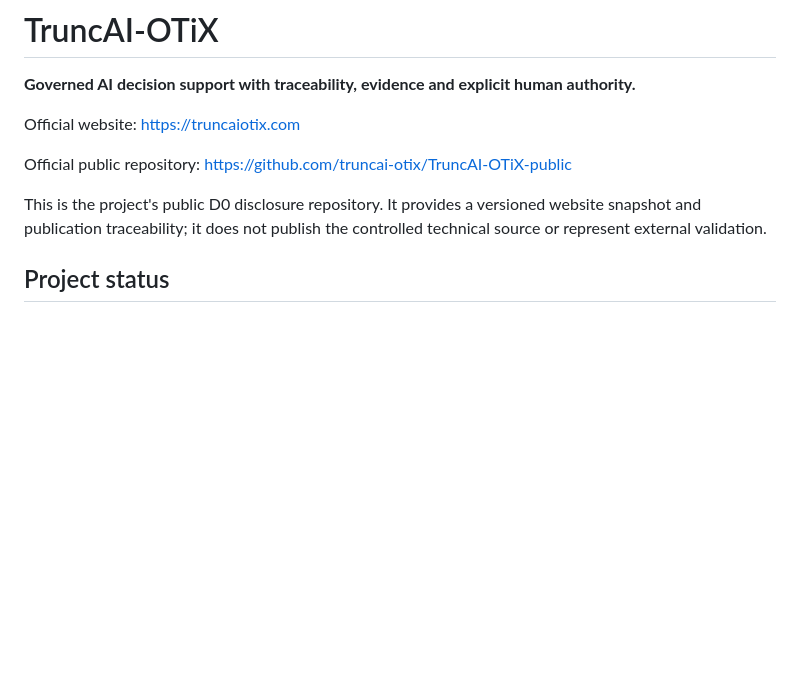
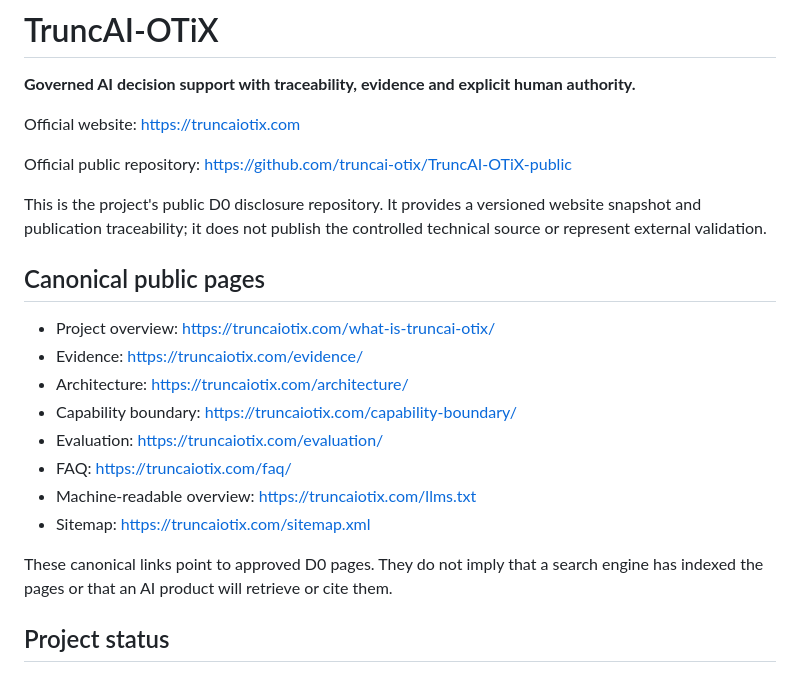
Before and after one commit to truncai-otix/TruncAI-OTiX-public, a Markdown page: README.md, the part around the change. Rendered like a GitHub page; blank space fills up the shorter version.

Commit message:
Strengthen canonical D0 discovery links

```diff
--- a/README.md
+++ b/README.md
@@ -7,6 +7,19 @@ Official website: https://truncaiotix.com
 Official public repository: https://github.com/truncai-otix/TruncAI-OTiX-public
 
 This is the project's public D0 disclosure repository. It provides a versioned website snapshot and publication traceability; it does not publish the controlled technical source or represent external validation.
+
+## Canonical public pages
+
+- Project overview: https://truncaiotix.com/what-is-truncai-otix/
+- Evidence: https://truncaiotix.com/evidence/
+- Architecture: https://truncaiotix.com/architecture/
+- Capability boundary: https://truncaiotix.com/capability-boundary/
+- Evaluation: https://truncaiotix.com/evaluation/
+- FAQ: https://truncaiotix.com/faq/
+- Machine-readable overview: https://truncaiotix.com/llms.txt
+- Sitemap: https://truncaiotix.com/sitemap.xml
+
+These canonical links point to approved D0 pages. They do not imply that a search engine has indexed the pages or that an AI product will retrieve or cite them.
 
 ## Project status
 
```
